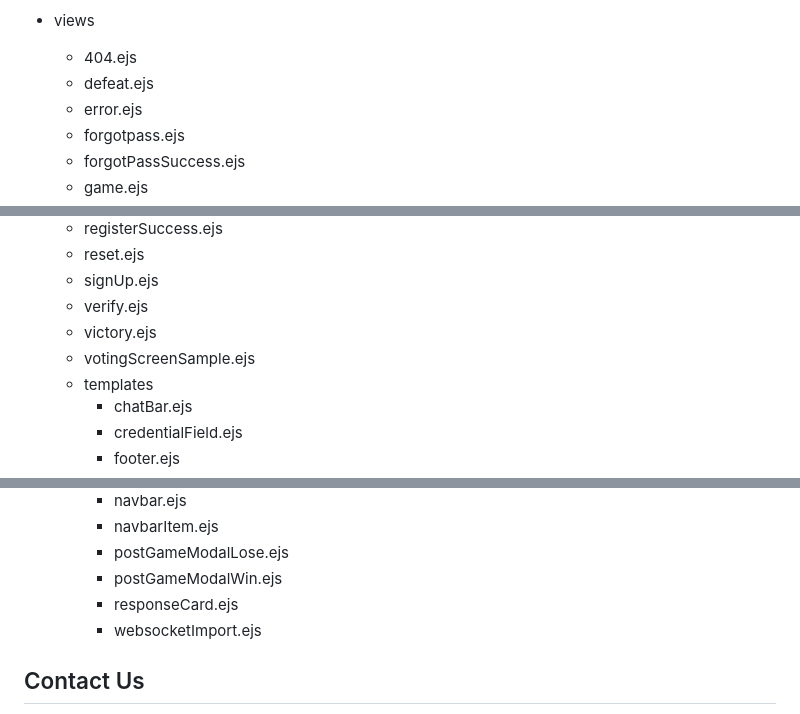
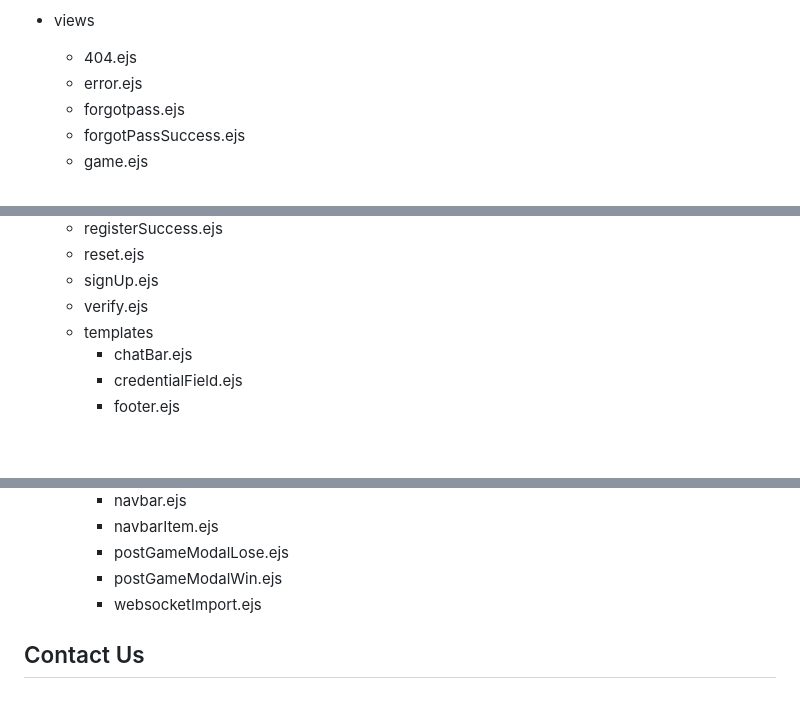
Before and after one commit to Beijzum/2800-202410-DTC04, a Markdown page: README.md, 3 parts joined by grey strips. Rendered like a GitHub page; blank space fills up the shorter version.

Commit message:
update readme of deleted files

```diff
--- a/README.md
+++ b/README.md
@@ -361,7 +361,6 @@ Root Directory:
 
 -   views
     -   404.ejs
-    -   defeat.ejs
     -   error.ejs
     -   forgotpass.ejs
     -   forgotPassSuccess.ejs
@@ -378,8 +377,6 @@ Root Directory:
     -   reset.ejs
     -   signUp.ejs
     -   verify.ejs
-    -   victory.ejs
-    -   votingScreenSample.ejs
     -   templates
         -   chatBar.ejs
         -   credentialField.ejs
@@ -394,7 +391,6 @@ Root Directory:
         -   navbarItem.ejs
         -   postGameModalLose.ejs
         -   postGameModalWin.ejs
-        -   responseCard.ejs
         -   websocketImport.ejs
 
 ## Contact Us
```
